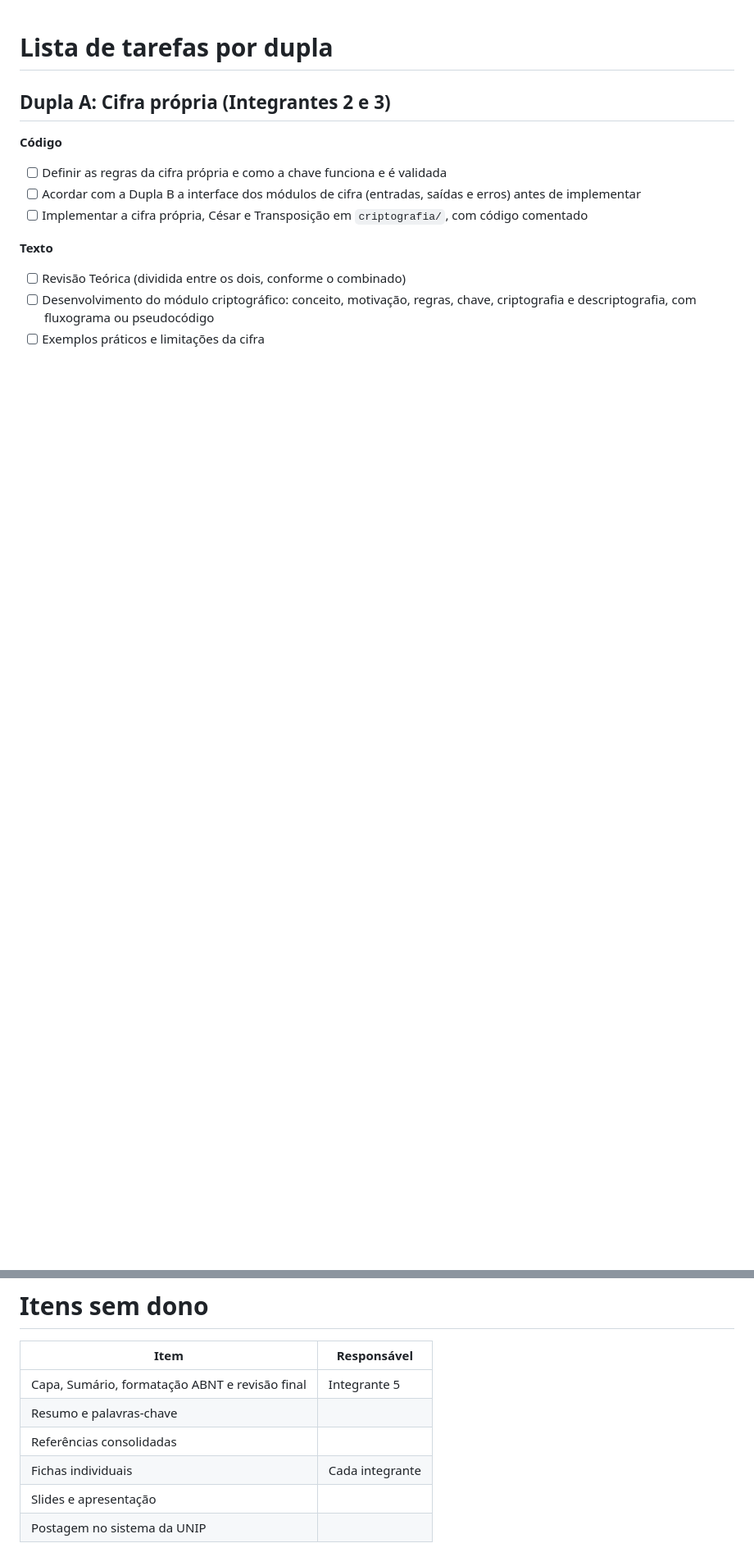
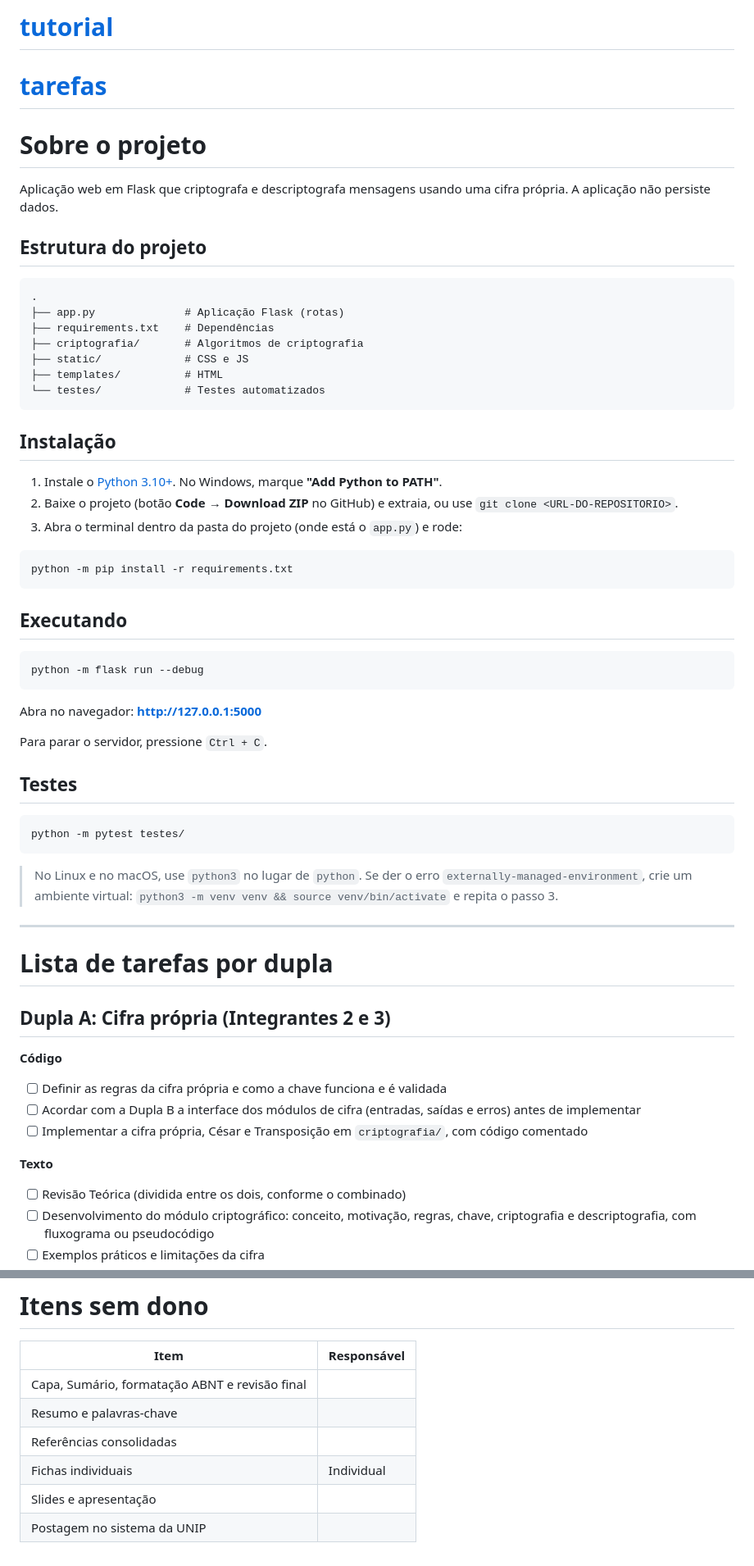
Before and after one commit to ffpinheiro/Baby_Disney_backend, a Markdown page: README.md, 2 parts joined by grey strips. Shown at 82% size. Rendered like a GitHub page; blank space fills up the shorter version.

````diff
--- a/README.md
+++ b/README.md
@@ -1,3 +1,52 @@
+# [tutorial](https://github.com/ffpinheiro/Baby_Disney_backend/edit/main/README.md#instala%C3%A7%C3%A3o) <br>
+# [tarefas](https://github.com/ffpinheiro/Baby_Disney_backend/edit/main/README.md#lista-de-tarefas-por-dupla)
+# Sobre o projeto
+
+Aplicação web em Flask que criptografa e descriptografa mensagens usando uma cifra própria. A aplicação não persiste dados.
+
+## Estrutura do projeto
+
+```
+.
+├── app.py              # Aplicação Flask (rotas)
+├── requirements.txt    # Dependências
+├── criptografia/       # Algoritmos de criptografia
+├── static/             # CSS e JS
+├── templates/          # HTML
+└── testes/             # Testes automatizados
+```
+
+## Instalação
+
+1. Instale o [Python 3.10+](https://www.python.org/downloads/). No Windows, marque **"Add Python to PATH"**.
+2. Baixe o projeto (botão **Code → Download ZIP** no GitHub) e extraia, ou use `git clone <URL-DO-REPOSITORIO>`.
+3. Abra o terminal dentro da pasta do projeto (onde está o `app.py`) e rode:
+
+```bash
+python -m pip install -r requirements.txt
+```
+
+## Executando
+
+```bash
+python -m flask run --debug
+```
+
+Abra no navegador: **http://127.0.0.1:5000**
+
+Para parar o servidor, pressione `Ctrl + C`.
+
+## Testes
+
+```bash
+python -m pytest testes/
+```
+
+> No Linux e no macOS, use `python3` no lugar de `python`.
+> Se der o erro `externally-managed-environment`, crie um ambiente virtual:
+> `python3 -m venv venv && source venv/bin/activate` e repita o passo 3.
+
+***
 # Lista de tarefas por dupla
 
 ## Dupla A: Cifra própria (Integrantes 2 e 3)
@@ -59,9 +108,9 @@
 
 | Item | Responsável |
 |---|---|
-| Capa, Sumário, formatação ABNT e revisão final | Integrante 5 |
+| Capa, Sumário, formatação ABNT e revisão final |  |
 | Resumo e palavras-chave |  |
 | Referências consolidadas |  |
-| Fichas individuais | Cada integrante |
+| Fichas individuais | Individual |
 | Slides e apresentação |  |
 | Postagem no sistema da UNIP |  |
````
